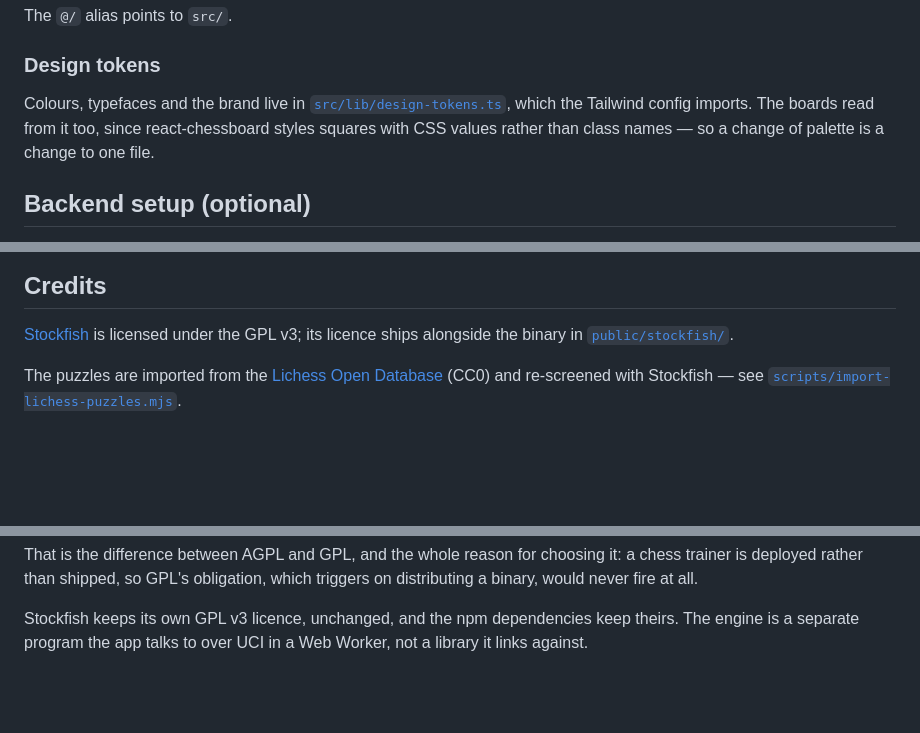
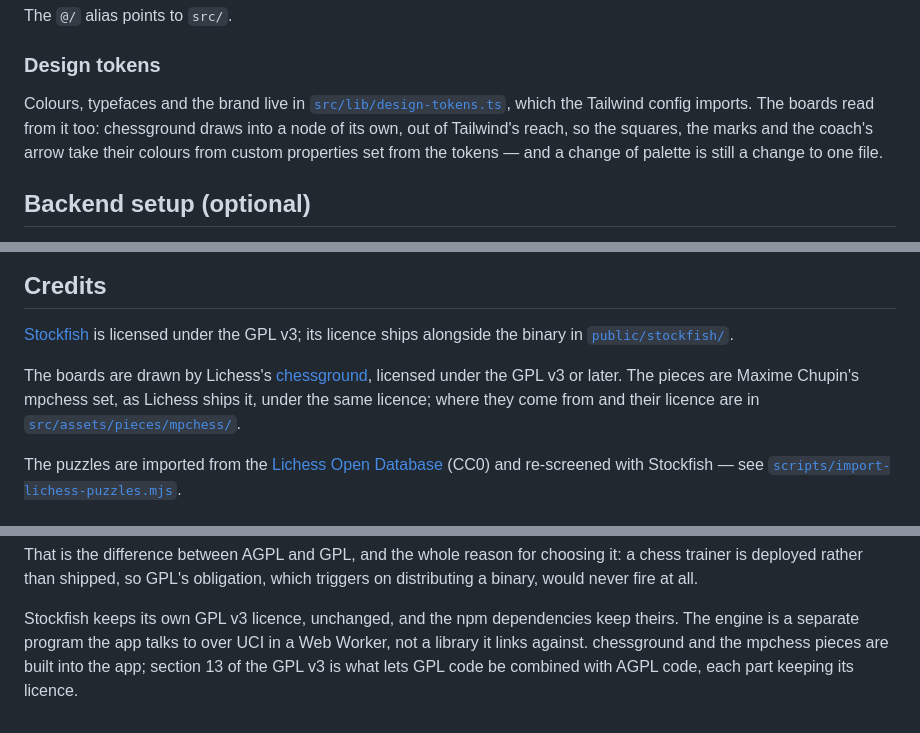
Before and after one commit to Amayyas/ChessTrainer, a Markdown page: README.md, 3 parts joined by grey strips. Rendered like a GitHub page; blank space fills up the shorter version.

```diff
--- a/README.md
+++ b/README.md
@@ -164,9 +164,10 @@ The `@/` alias points to `src/`.
 
 Colours, typefaces and the brand live in
 [`src/lib/design-tokens.ts`](src/lib/design-tokens.ts), which the Tailwind
-config imports. The boards read from it too, since react-chessboard styles
-squares with CSS values rather than class names — so a change of palette is a
-change to one file.
+config imports. The boards read from it too: chessground draws into a node of
+its own, out of Tailwind's reach, so the squares, the marks and the coach's
+arrow take their colours from custom properties set from the tokens — and a
+change of palette is still a change to one file.
 
 ## Backend setup (optional)
 
@@ -448,6 +449,12 @@ accepted, so you can tell a finding from a design decision.
 licence ships alongside the binary in
 [`public/stockfish/`](public/stockfish/LICENSE.txt).
 
+The boards are drawn by Lichess's
+[chessground](https://github.com/lichess-org/chessground), licensed under the
+GPL v3 or later. The pieces are Maxime Chupin's mpchess set, as Lichess ships
+it, under the same licence; where they come from and their licence are in
+[`src/assets/pieces/mpchess/`](src/assets/pieces/mpchess/README.md).
+
 The puzzles are imported from the
 [Lichess Open Database](https://database.lichess.org) (CC0) and re-screened with
 Stockfish — see [`scripts/import-lichess-puzzles.mjs`](scripts/import-lichess-puzzles.mjs).
@@ -469,4 +476,6 @@ triggers on distributing a binary, would never fire at all.
 
 Stockfish keeps its own GPL v3 licence, unchanged, and the npm dependencies
 keep theirs. The engine is a separate program the app talks to over UCI in a
-Web Worker, not a library it links against.
+Web Worker, not a library it links against. chessground and the mpchess pieces
+are built into the app; section 13 of the GPL v3 is what lets GPL code be
+combined with AGPL code, each part keeping its licence.
```
Also changed, not shown: other parts of README.md (+1 -1 lines), docs/design-system.md (+18 -5 lines).
